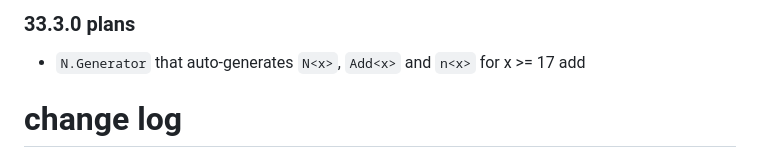
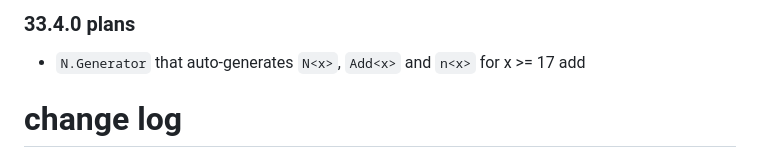
Before and after one commit to lue-bird/elm-bounded-nat, a Markdown page: changes.md, the part around the change. Rendered like a GitHub page.

Commit message:
plans version update

```diff
--- a/changes.md
+++ b/changes.md
@@ -1,4 +1,4 @@
-### 33.3.0 plans
+### 33.4.0 plans
 
   - `N.Generator` that auto-generates `N<x>`, `Add<x>` and `n<x>` for x >= 17 add
 
```
